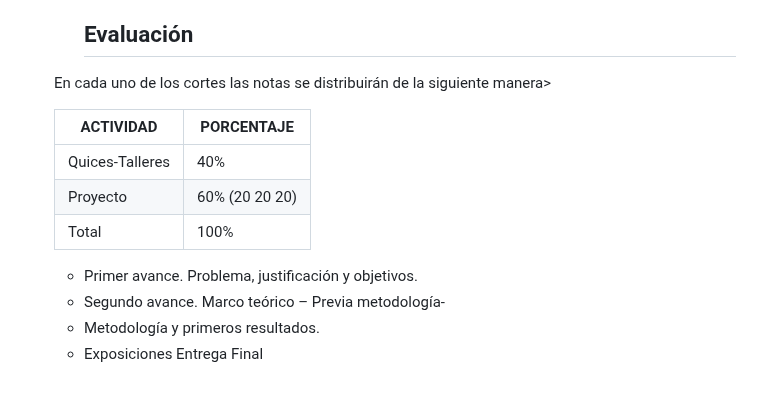
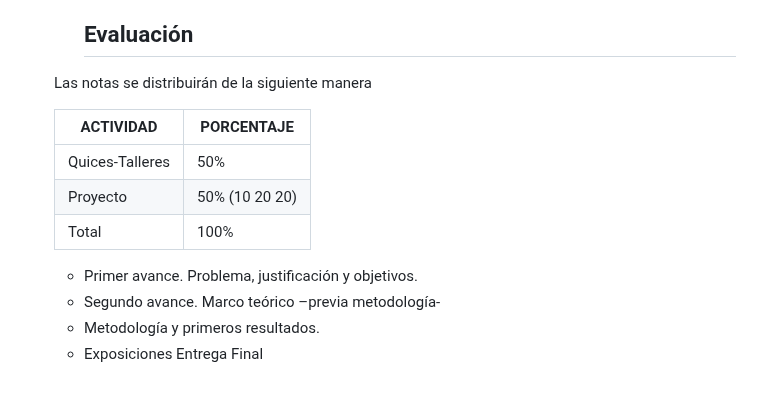
Before and after one commit to Wilsonsr/Metodos-Estadisticos, a Markdown page: README.md, the part around the change. GitHub-like rendering.

```diff
--- a/README.md
+++ b/README.md
@@ -77,16 +77,16 @@ https://github.com/Wilsonsr/metodos-estadisticos/blob/main/Introducci%C3%B3n.ipy
 
 
   ## Evaluación
-En cada uno de los cortes las notas se distribuirán de la siguiente manera>
+Las notas se distribuirán de la siguiente manera
 
 |ACTIVIDAD|PORCENTAJE|
 |---|---|
-|Quices-Talleres| 40%|
-|Proyecto|60% (20 20 20)|
+|Quices-Talleres| 50%|
+|Proyecto|50% (10 20 20)|
 |Total|100%|
 
 
 + Primer avance. Problema, justificación y objetivos.
-+ Segundo avance. Marco teórico – Previa metodología-
++ Segundo avance. Marco teórico –previa metodología-
 + Metodología y primeros resultados.
 + Exposiciones Entrega Final
```
